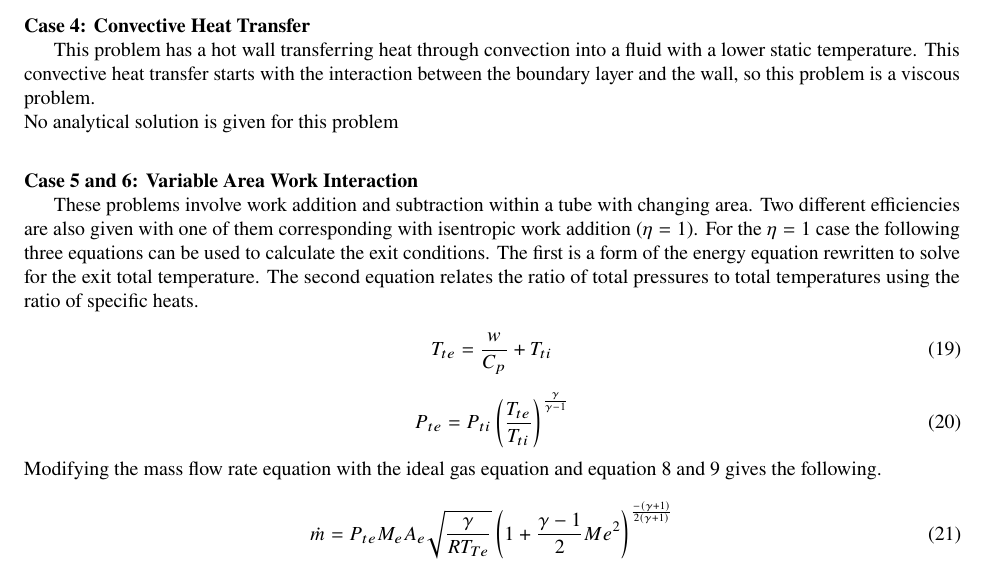
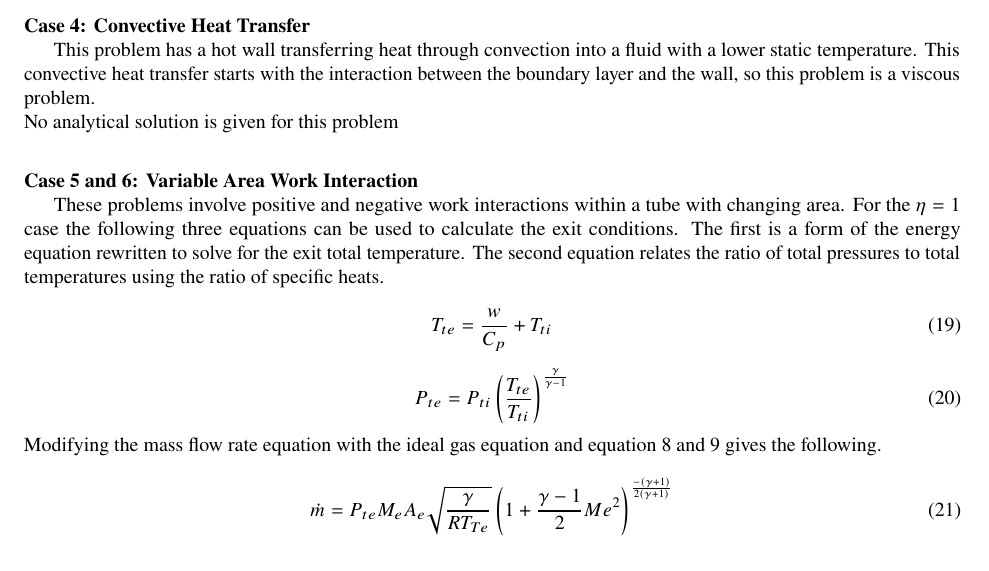
Before and after one commit to RileyKyle/Prop_2_Assignments, a LaTeX paper (midterm/aiaa_latex/main.tex): part of page 4 of 4, cut so that both start at the same text. Compiled offline with pdfLaTeX.

Commit message:
turned in

```diff
--- a/midterm/aiaa_latex/main.tex
+++ b/midterm/aiaa_latex/main.tex
@@ -188,7 +188,8 @@ This convective heat transfer starts with the interaction between the boundary l
 
 \subsection*{Case 5 and 6: Variable Area Work Interaction}
 
-These problems involve work addition and subtraction within a tube with changing area. Two different efficiencies are also given with one of them corresponding with isentropic work addition ($\eta = 1$). For the $\eta = 1$ case the following three equations can be used to calculate the exit conditions.
+These problems involve positive and negative work interactions within a tube with changing area.
+For the $\eta = 1$ case the following three equations can be used to calculate the exit conditions.
 The first is a form of the energy equation rewritten to solve for the exit total temperature. The second equation relates the ratio of total pressures to total temperatures using the ratio of specific heats.
 
 
```
Also changed, not shown: midterm/aiaa_latex/final_prop_2_hw6.pdf (deleted), midterm/aiaa_latex/images/tables.png (renamed from midterm/aiaa_latex/images/image.png), midterm/aiaa_latex/main.pdf, 10 other files.
